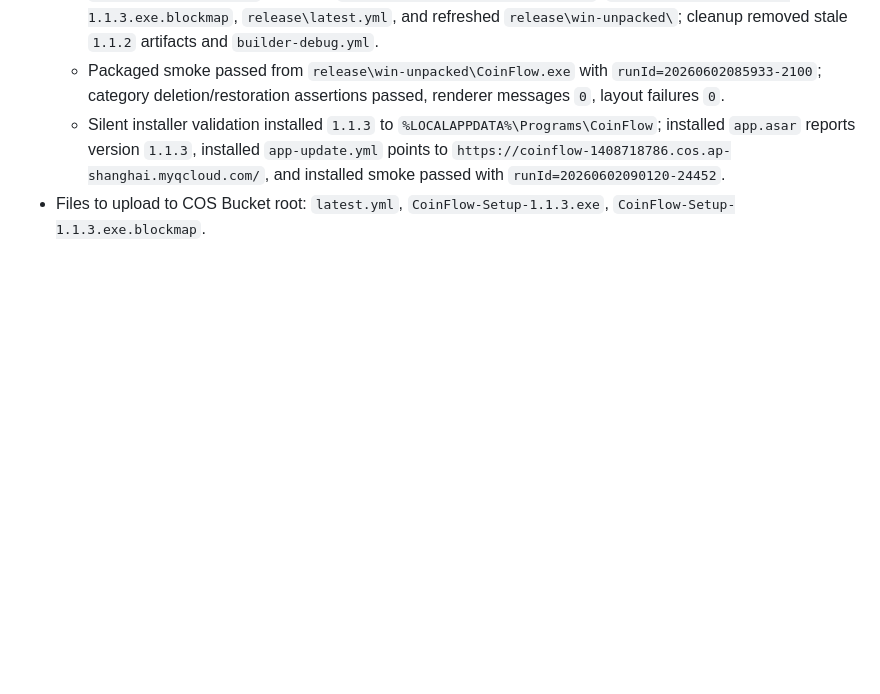
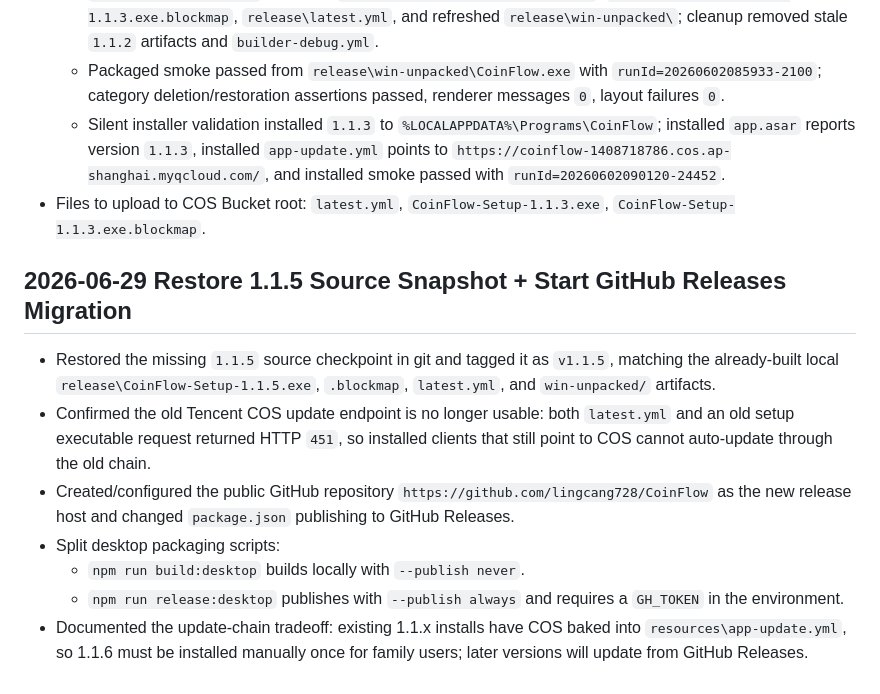
Before and after one commit to lingcang728/CoinFlow, a Markdown page: AGENT_PROGRESS.md, the part around the change. Rendered like a GitHub page; blank space fills up the shorter version.

```diff
--- a/AGENT_PROGRESS.md
+++ b/AGENT_PROGRESS.md
@@ -255,3 +255,13 @@
   - Packaged smoke passed from `release\win-unpacked\CoinFlow.exe` with `runId=20260602085933-2100`; category deletion/restoration assertions passed, renderer messages `0`, layout failures `0`.
   - Silent installer validation installed `1.1.3` to `%LOCALAPPDATA%\Programs\CoinFlow`; installed `app.asar` reports version `1.1.3`, installed `app-update.yml` points to `https://coinflow-1408718786.cos.ap-shanghai.myqcloud.com/`, and installed smoke passed with `runId=20260602090120-24452`.
 - Files to upload to COS Bucket root: `latest.yml`, `CoinFlow-Setup-1.1.3.exe`, `CoinFlow-Setup-1.1.3.exe.blockmap`.
+
+## 2026-06-29 Restore 1.1.5 Source Snapshot + Start GitHub Releases Migration
+
+- Restored the missing `1.1.5` source checkpoint in git and tagged it as `v1.1.5`, matching the already-built local `release\CoinFlow-Setup-1.1.5.exe`, `.blockmap`, `latest.yml`, and `win-unpacked/` artifacts.
+- Confirmed the old Tencent COS update endpoint is no longer usable: both `latest.yml` and an old setup executable request returned HTTP `451`, so installed clients that still point to COS cannot auto-update through the old chain.
+- Created/configured the public GitHub repository `https://github.com/lingcang728/CoinFlow` as the new release host and changed `package.json` publishing to GitHub Releases.
+- Split desktop packaging scripts:
+  - `npm run build:desktop` builds locally with `--publish never`.
+  - `npm run release:desktop` publishes with `--publish always` and requires a `GH_TOKEN` in the environment.
+- Documented the update-chain tradeoff: existing 1.1.x installs have COS baked into `resources\app-update.yml`, so 1.1.6 must be installed manually once for family users; later versions will update from GitHub Releases.
```
Also changed, not shown: README.md (added, +48 -0 lines), agents.md (+11 -7 lines).
